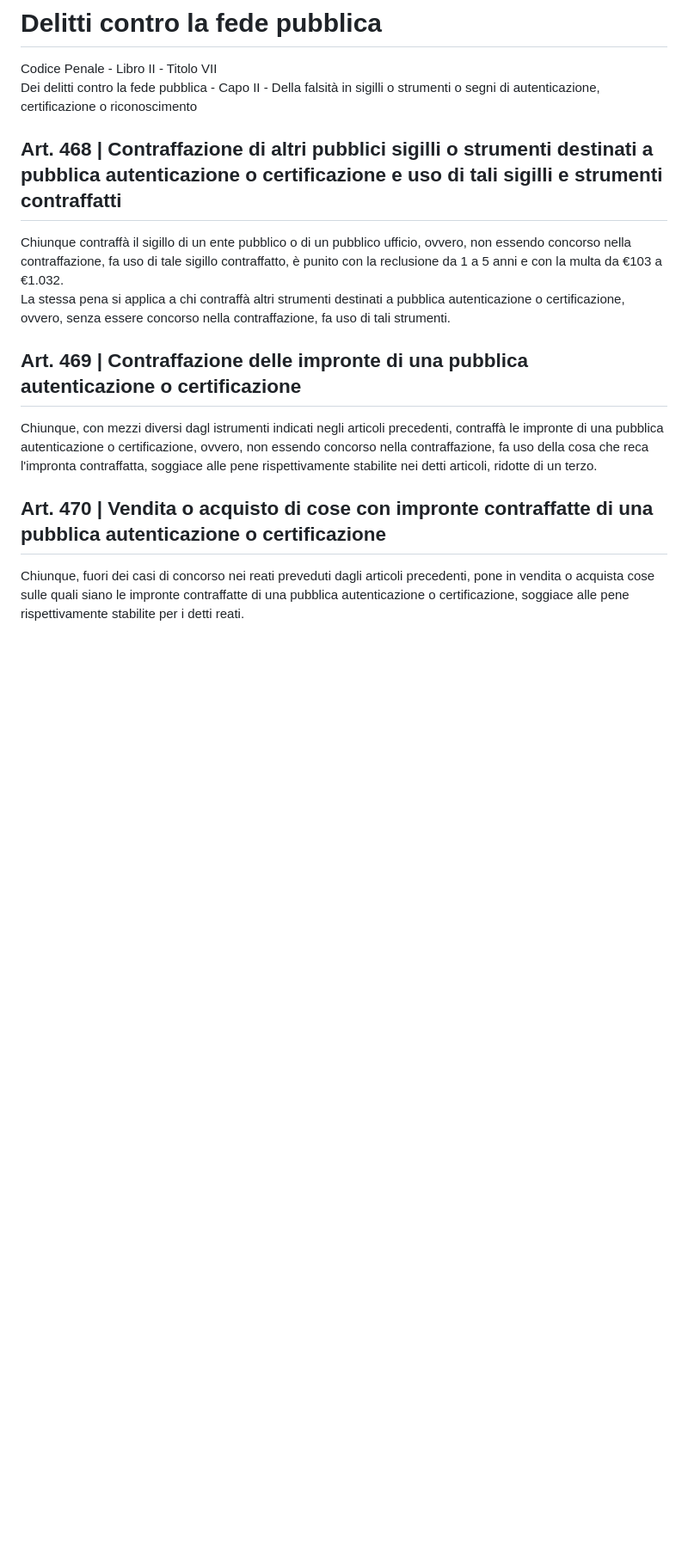
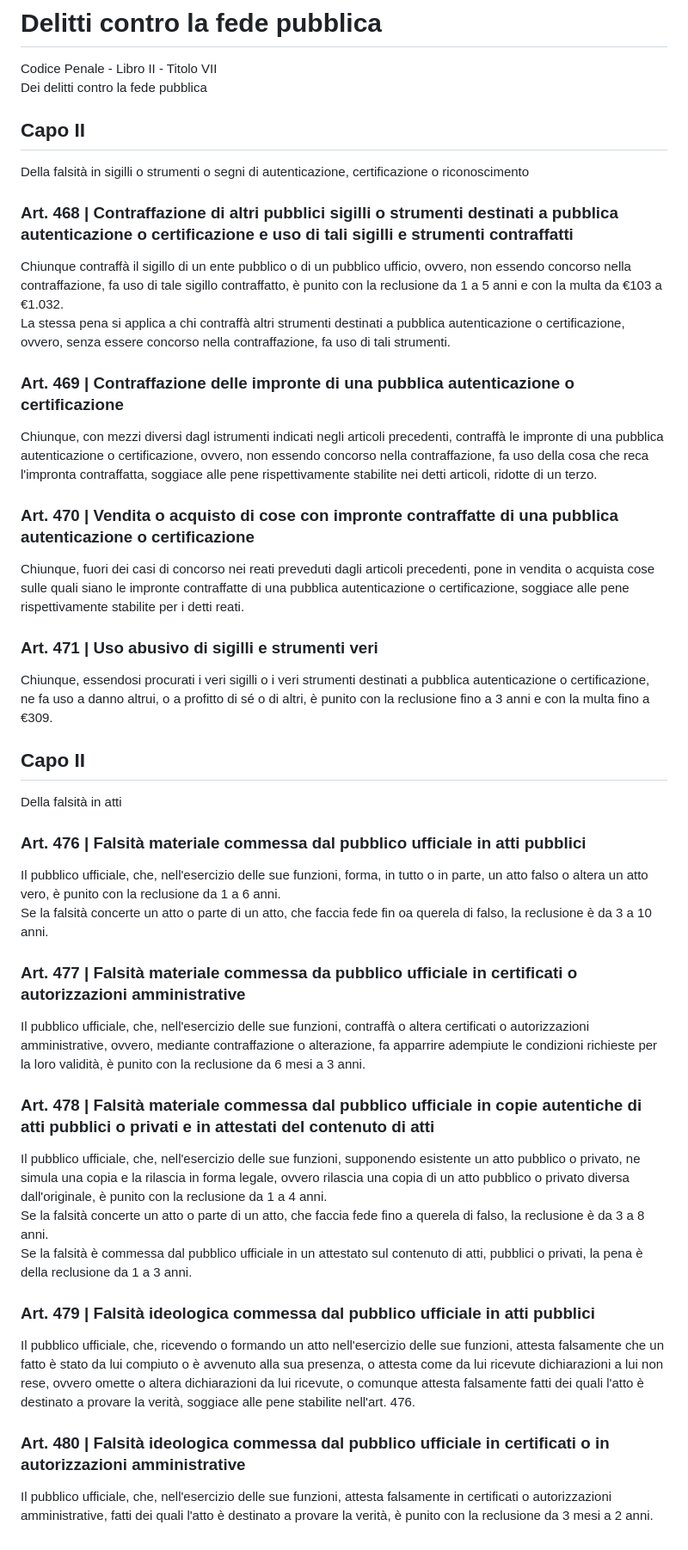
Before and after one commit to eliamarcantognini/adm-summary, a Markdown page: content.md, the part around the change. Shown at 86% size. GitHub-like rendering; blank space fills up the shorter version.

```diff
--- a/content.md
+++ b/content.md
@@ -261,17 +261,50 @@ Salvo che il fatto costituisca più grave reato, chiunque con violenza o minacci
 
 # Delitti contro la fede pubblica
 <span class='ut'>Codice Penale - Libro II - Titolo VII<span>
-<span class='ut'>Dei delitti contro la fede pubblica - Capo II - Della falsità in sigilli o strumenti o segni di autenticazione, certificazione o riconoscimento<span>
+<span class='ut'>Dei delitti contro la fede pubblica</span>
 
-## Art. 468 | Contraffazione di altri pubblici sigilli o strumenti destinati a pubblica autenticazione o certificazione e uso di tali sigilli e strumenti contraffatti
+## Capo II
+<span class='ut'>Della falsità in sigilli o strumenti o segni di autenticazione, certificazione o riconoscimento<span>
+
+### Art. 468 | Contraffazione di altri pubblici sigilli o strumenti destinati a pubblica autenticazione o certificazione e uso di tali sigilli e strumenti contraffatti
 
 Chiunque contraffà il sigillo di un ente pubblico o di un pubblico ufficio, ovvero, non essendo concorso nella contraffazione, fa uso di tale sigillo contraffatto, è punito con la reclusione da 1 a 5 anni e con la multa da €103 a €1.032.
 La stessa pena si applica a chi contraffà altri strumenti destinati a pubblica autenticazione o certificazione, ovvero, senza essere concorso nella contraffazione, fa uso di tali strumenti.
 
-## Art. 469 | Contraffazione delle impronte di una pubblica autenticazione o certificazione
+### Art. 469 | Contraffazione delle impronte di una pubblica autenticazione o certificazione
 
 Chiunque, con mezzi diversi dagl istrumenti indicati negli articoli precedenti, contraffà le impronte di una pubblica autenticazione o certificazione, ovvero, non essendo concorso nella contraffazione, fa uso della cosa che reca l'impronta contraffatta, soggiace alle pene rispettivamente stabilite nei detti articoli, ridotte di un terzo.
 
-## Art. 470 | Vendita o acquisto di cose con impronte contraffatte di una pubblica autenticazione o certificazione
+### Art. 470 | Vendita o acquisto di cose con impronte contraffatte di una pubblica autenticazione o certificazione
 
 Chiunque, fuori dei casi di concorso nei reati preveduti dagli articoli precedenti, pone in vendita o acquista cose sulle quali siano le impronte contraffatte di una pubblica autenticazione o certificazione, soggiace alle pene rispettivamente stabilite per i detti reati.
+
+### Art. 471 | Uso abusivo di sigilli e strumenti veri
+
+Chiunque, essendosi procurati i veri sigilli o i veri strumenti destinati a pubblica autenticazione o certificazione, ne fa uso a danno altrui, o a profitto di sé o di altri, è punito con la reclusione fino a 3 anni e con la multa fino a €309.
+
+## Capo II
+<span class='ut'>Della falsità in atti<span>
+
+### Art. 476 | Falsità materiale commessa dal pubblico ufficiale in atti pubblici
+
+Il pubblico ufficiale, che, nell'esercizio delle sue funzioni, forma, in tutto o in parte, un atto falso o altera un atto vero, è punito con la reclusione da 1 a 6 anni.
+Se la falsità concerte un atto o parte di un atto, che faccia fede fin oa querela di falso, la reclusione è da 3 a 10 anni.
+
+### Art. 477 | Falsità materiale commessa da pubblico ufficiale in certificati o autorizzazioni amministrative
+
+Il pubblico ufficiale, che, nell'esercizio delle sue funzioni, contraffà o altera certificati o autorizzazioni amministrative, ovvero, mediante contraffazione o alterazione, fa apparrire adempiute le condizioni richieste per la loro validità, è punito con la reclusione da 6 mesi a 3 anni.
+
+### Art. 478 | Falsità materiale commessa dal pubblico ufficiale in copie autentiche di atti pubblici o privati e in attestati del contenuto di atti
+
+Il pubblico ufficiale, che, nell'esercizio delle sue funzioni, supponendo esistente un atto pubblico o privato, ne simula una copia e la rilascia in forma legale, ovvero rilascia una copia di un atto pubblico o privato diversa dall'originale, è punito con la reclusione da 1 a 4 anni.
+Se la falsità concerte un atto o parte di un atto, che faccia fede fino a querela di falso, la reclusione è da 3 a 8 anni.
+Se la falsità è commessa dal pubblico ufficiale in un attestato sul contenuto di atti, pubblici o privati, la pena è della reclusione da 1 a 3 anni.
+
+### Art. 479 | Falsità ideologica commessa dal pubblico ufficiale in atti pubblici
+
+Il pubblico ufficiale, che, ricevendo o formando un atto nell'esercizio delle sue funzioni, attesta falsamente che un fatto è stato da lui compiuto o è avvenuto alla sua presenza, o attesta come da lui ricevute dichiarazioni a lui non rese, ovvero omette o altera dichiarazioni da lui ricevute, o comunque attesta falsamente fatti dei quali l'atto è destinato a provare la verità, soggiace alle pene stabilite nell'art. 476.
+
+### Art. 480 | Falsità ideologica commessa dal pubblico ufficiale in certificati o in autorizzazioni amministrative
+
+Il pubblico ufficiale, che, nell'esercizio delle sue funzioni, attesta falsamente in certificati o autorizzazioni amministrative, fatti dei quali l'atto è destinato a provare la verità, è punito con la reclusione da 3 mesi a 2 anni.
```
